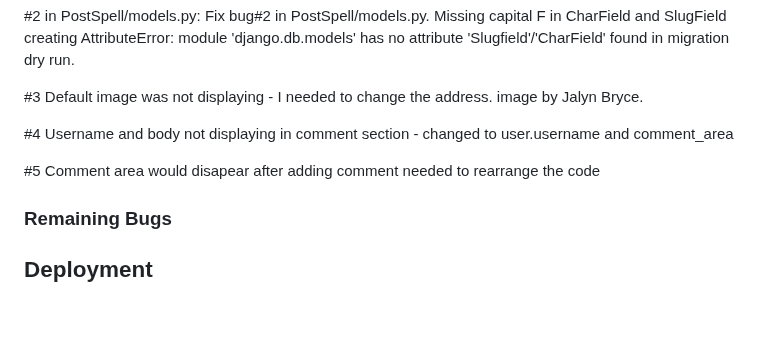
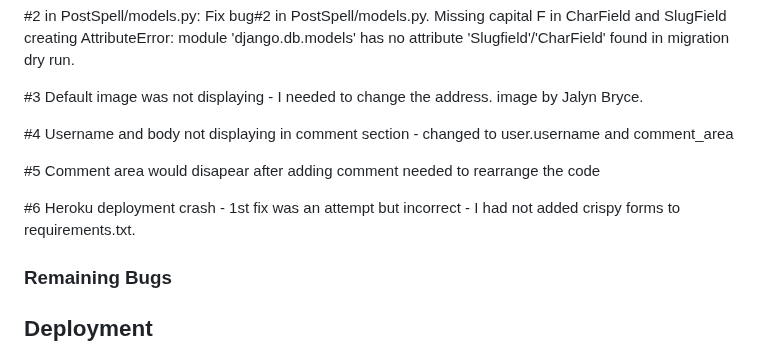
Before and after one commit to rachel-o-donnell/the-witchs-cauldron, a Markdown page: README.md, the part around the change. Drawn GitHub-style; blank space fills up the shorter version.

Commit message:
Add bug fix #6 to README.md

```diff
--- a/README.md
+++ b/README.md
@@ -325,6 +325,8 @@ linting:
 
 #5 Comment area would disapear after adding comment needed to rearrange the code
 
+#6 Heroku deployment crash - 1st fix was an attempt but incorrect - I had not added crispy forms to requirements.txt.
+
 
 ### Remaining Bugs
 
```
